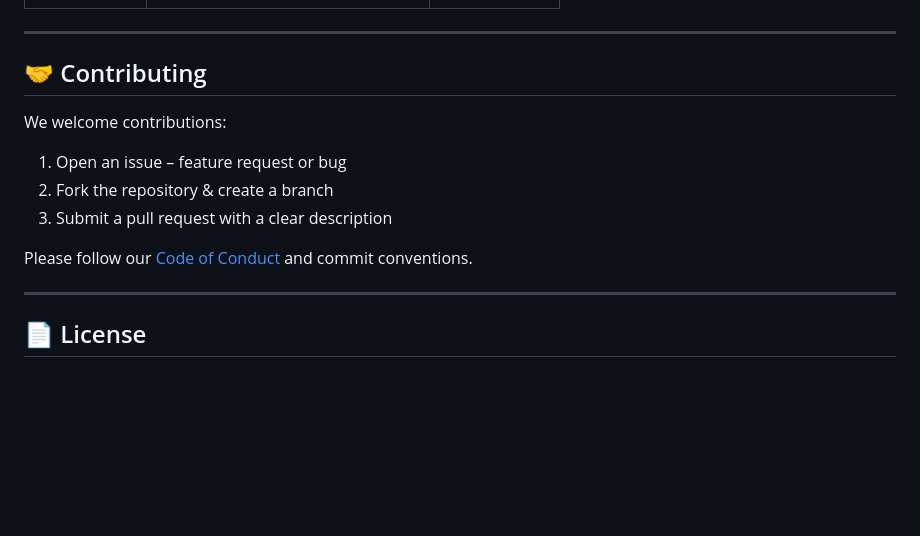
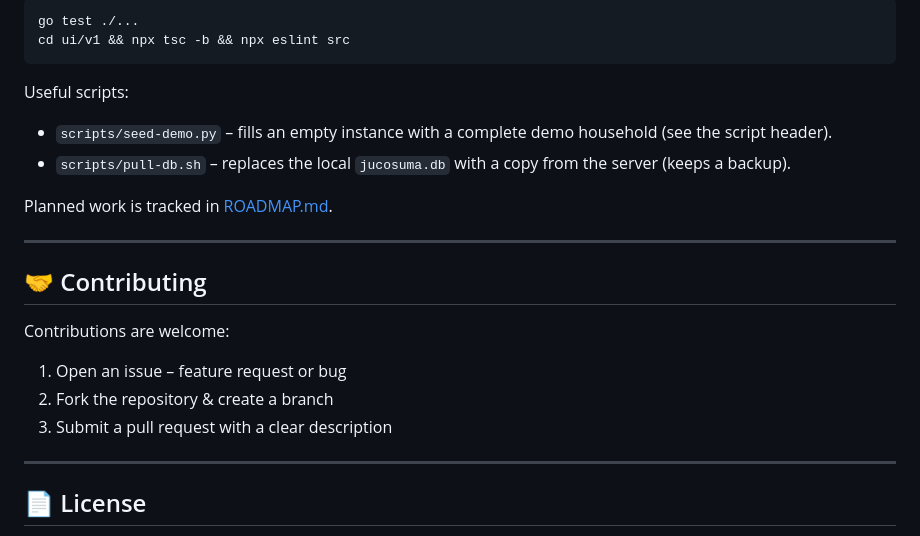
Before and after one commit to Serbroda/jucosuma, a Markdown page: README.md, the part around one of its changes. Rendered like a GitHub page; blank space fills up the shorter version.

````diff
--- a/README.md
+++ b/README.md
@@ -109,15 +163,24 @@ docker run --name jucosuma -d \
+```bash
+go test ./...
+cd ui/v1 && npx tsc -b && npx eslint src
+```
+
+Useful scripts:
+
+- `scripts/seed-demo.py` – fills an empty instance with a complete demo household (see the script header).
+- `scripts/pull-db.sh` – replaces the local `jucosuma.db` with a copy from the server (keeps a backup).
+
+Planned work is tracked in [ROADMAP.md](ROADMAP.md).
 
 ---
 
 ## 🤝 Contributing
 
-We welcome contributions:
+Contributions are welcome:
 
 1. Open an issue – feature request or bug
 2. Fork the repository & create a branch
 3. Submit a pull request with a clear description
-
-Please follow our [Code of Conduct](CODE_OF_CONDUCT.md) and commit conventions.
 
 ---
 
````
Also changed, not shown: other parts of README.md (+119 -65 lines).
